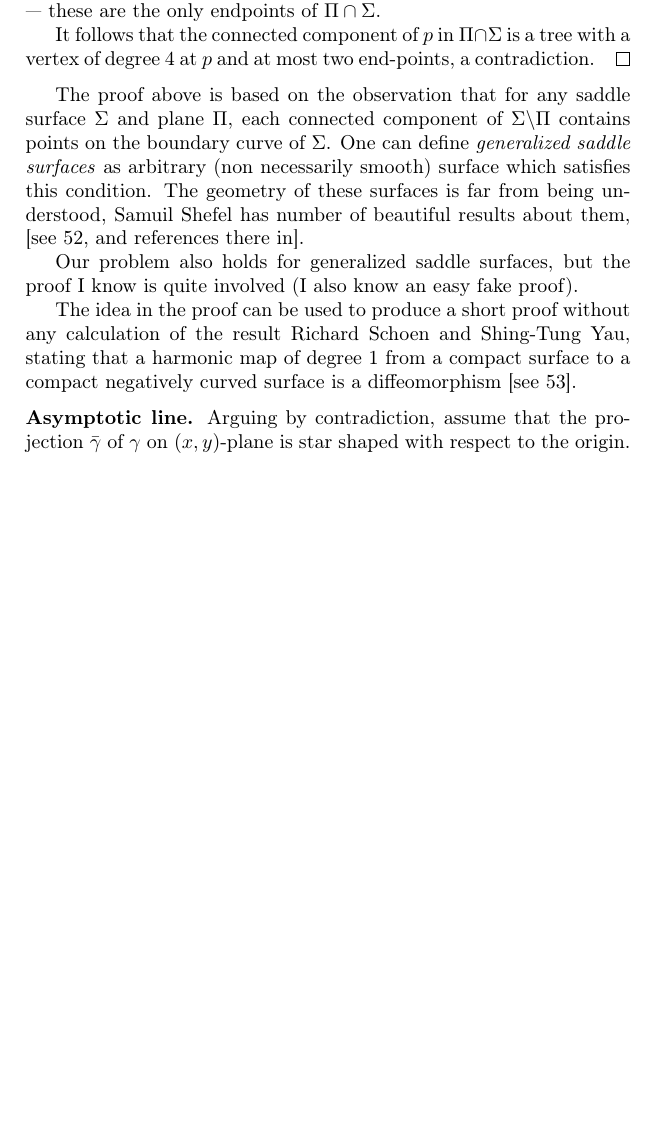
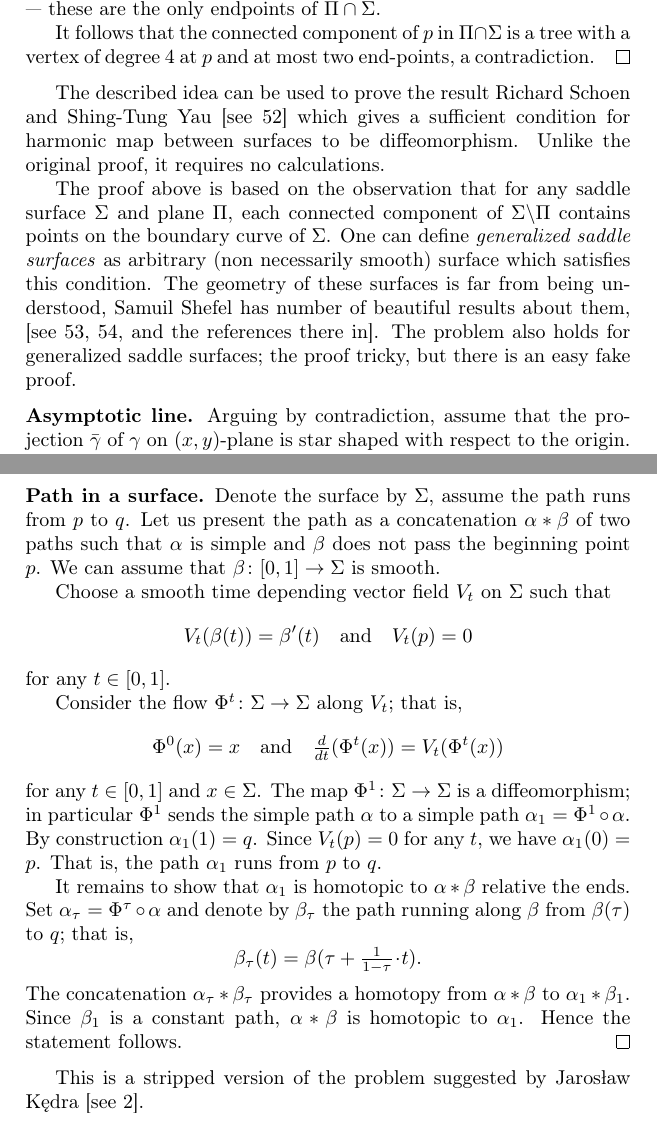
Before and after one commit to anton-petrunin/puzzles, a LaTeX thesis (problems.tex, which reads problems.sty, surfaces.tex, topology.tex): part of page 26 of 140 before the commit and two parts of pages 26 and 109 of 141 after it, the two joined at a grey line, cut so that both start at the same text, the shorter picture padded with empty space. Compiled offline with pdfLaTeX.

Commit message:
Path in a surface

```diff
--- a/problems.sty
+++ b/problems.sty
@@ -145,10 +146,6 @@ isbn=false]{biblatex}
 \def\thm{$\lefteqn{{}^{{}^{+}}}$}
 \def\many{$\lefteqn{{}^{\sharp}}$}
 
-%sign
-\def\sign#1{\hfill\ \hbox{\small{\it #1}}}
-\def\bigsign#1{\\$\mathstrut$\hfill\ \small{\it #1}}
-
 %problem
 \newcounter{thm}
 \renewcommand{\thethm}{\arabic{thm}}
--- a/surfaces.tex
+++ b/surfaces.tex
@@ -596,17 +596,18 @@ the intersection of $\Pi\cap\partial \Sigma$ has at most 2 points --- these are
 It follows that the connected component of $p$ in $\Pi\cap\Sigma$ is a tree
 with a vertex of degree 4 at $p$ and at most two end-points, a contradiction.\qeds
 
+The described idea can be used to prove the result Richard Schoen and Shing-Tung  Yau \cite[see][]{schoen-yau-2D} which gives a sufficient condition for harmonic map between surfaces to be diffeomorphism.
+Unlike the original proof, it requires no calculations.
+
 The proof above is based on the observation
 that for any saddle surface $\Sigma$ and plane $\Pi$,
 each connected component of $\Sigma\backslash \Pi$ contains points on the boundary curve of $\Sigma$.
 One can define \emph{generalized saddle surfaces} as arbitrary (non necessarily smooth) surface which satisfies this condition.
 The geometry of these surfaces is far from being understood,
 Samuil Shefel has number of beautiful results about them,
-\cite[see][and references there in]{shefel}.
-
-Our problem also holds for generalized  saddle surfaces, but the proof I know is quite involved (I also know an easy fake proof).
-
-The idea in the proof can be used to produce a short proof without any calculation of the result Richard Schoen and Shing-Tung  Yau, stating that a harmonic map of degree 1 from a compact surface to a compact negatively curved surface is a diffeomorphism \cite[see][]{schoen-yau-2D}.
+\cite[see][and the references there in]{shefel, AKP-invitation}.
+The problem also holds for generalized saddle surfaces;
+the proof tricky, but there is an easy fake proof. %???add ref
 
 
 %%%%%%%%%%%%%%%%%%%%%%%%%%%%%%%%%%%%%%%%%%%%%%%%%%
--- a/topology.tex
+++ b/topology.tex
@@ -550,3 +576,37 @@ The problem inspired by a lemma
 proved by
 Alexander Lytchak
 and Stefan Wenger \cite[see 7.13 in][]{lytchak-wenger}.
+
+
+%%%%%%%%%%%%%%%%%%%%%%%%%%%%%%%%%%%%%%%%%%%%%%%%%%
+\parbf{Path in a surface.}
+Denote the surface by $\Sigma$, assume the path runs from $p$ to $q$.
+Let us present the path as a concatenation $\alpha*\beta$ of two paths  such that $\alpha$ is simple
+and $\beta$ does not pass the beginning point $p$.
+We can assume that $\beta\:[0,1]\to \Sigma$ is smooth.
+
+Choose a smooth time depending vector field $V_t$ on $\Sigma$ such that
+\[V_t(\beta(t))=\beta'(t)\quad\text{and}\quad V_t(p)=0\]
+for any $t\in[0,1]$.
+
+Consider the flow $\Phi^t\:\Sigma\to \Sigma$ along $V_t$;
+that is,
+\[\Phi^0(x)=x\quad\text{and}\quad \tfrac{d}{dt}(\Phi^t(x))=V_t(\Phi^t(x))\]
+for any $t\in[0,1]$ and $x\in \Sigma$.
+The map $\Phi^1\:\Sigma\to \Sigma$ is a diffeomorphism;
+in particular $\Phi^1$ sends the simple path $\alpha$ to a simple path $\alpha_1=\Phi^1\circ\alpha$.
+By construction $\alpha_1(1)=q$.
+Since $V_t(p)=0$ for any $t$, we have $\alpha_1(0)=p$.
+That is, the path $\alpha_1$ runs from $p$ to $q$.
+
+It remains to show that $\alpha_1$ is homotopic to $\alpha*\beta$ relative the ends.
+Set $\alpha_\tau=\Phi^\tau\circ\alpha$ and denote by  $\beta_\tau$ the path running along $\beta$ from $\beta(\tau)$ to $q$;
+that is,
+\[\beta_\tau(t)=\beta(\tau+\tfrac1{1-\tau}\cdot t).\]
+The concatenation $\alpha_\tau*\beta_\tau$ provides a homotopy from $\alpha*\beta$ to $\alpha_1*\beta_1$.
+Since $\beta_1$ is a constant path, $\alpha*\beta$ is homotopic to $\alpha_1$.
+Hence the statement follows.
+\qeds
+
+
+This is a stripped version of the problem suggested by Jaros{\l}aw K\k{e}dra \cite[see][]{One-step}.
```
Also changed, not shown: library.bib (+16 -0 lines), pics/klee-trick.eps (added), problems.sty (2 more changed lines), topology.tex (40 more changed lines), 1 other file.
